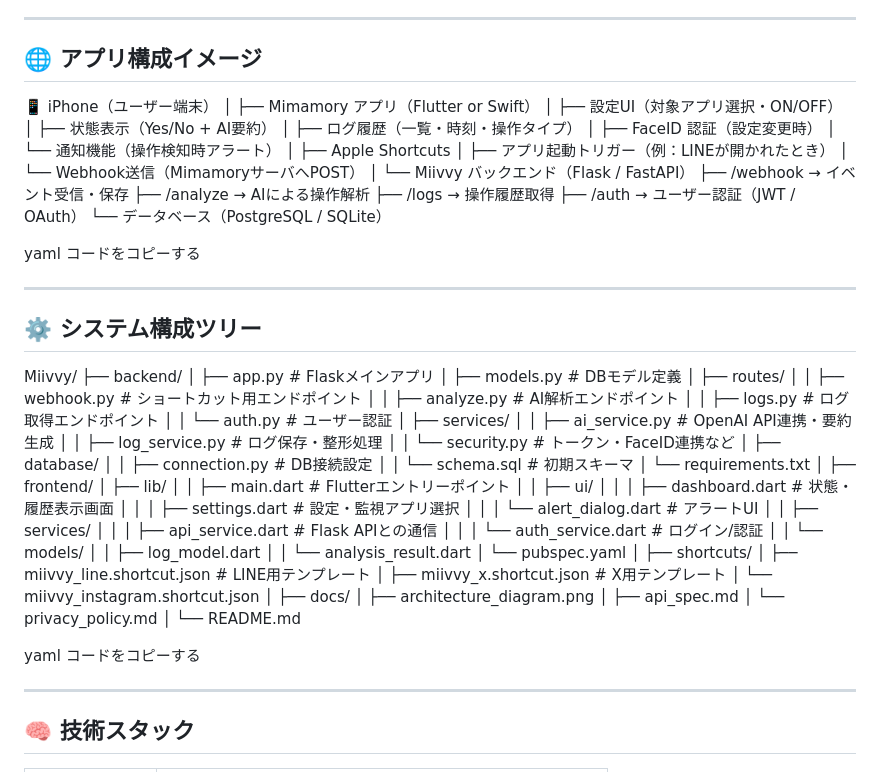
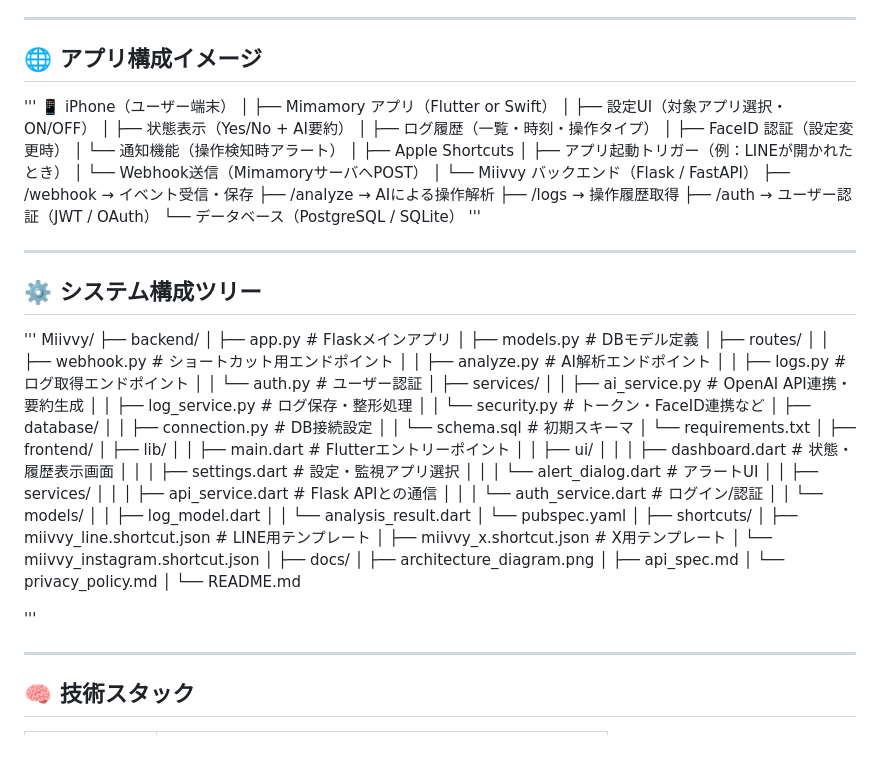
Before and after one commit to hoshido-k/Miivvy, a Markdown page: README.md, the part around the change. Rendered like a GitHub page; blank space fills up the shorter version.

```diff
--- a/README.md
+++ b/README.md
@@ -24,6 +24,7 @@ AI（OpenAI APIなど）が自動的に解析・要約して「不正操作の
 
 ## 🌐 アプリ構成イメージ
 
+'''
 📱 iPhone（ユーザー端末）
 │
 ├── Mimamory アプリ（Flutter or Swift）
@@ -43,14 +44,13 @@ AI（OpenAI APIなど）が自動的に解析・要約して「不正操作の
     ├── /logs → 操作履歴取得
     ├── /auth → ユーザー認証（JWT / OAuth）
     └── データベース（PostgreSQL / SQLite）
-
-yaml
-コードをコピーする
+'''
 
 ---
 
 ## ⚙️ システム構成ツリー
 
+'''
 Miivvy/
 ├── backend/
 │   ├── app.py # Flaskメインアプリ
@@ -96,9 +96,7 @@ Miivvy/
 │
 └── README.md
 
-
-yaml
-コードをコピーする
+'''
 
 ---
 
```
